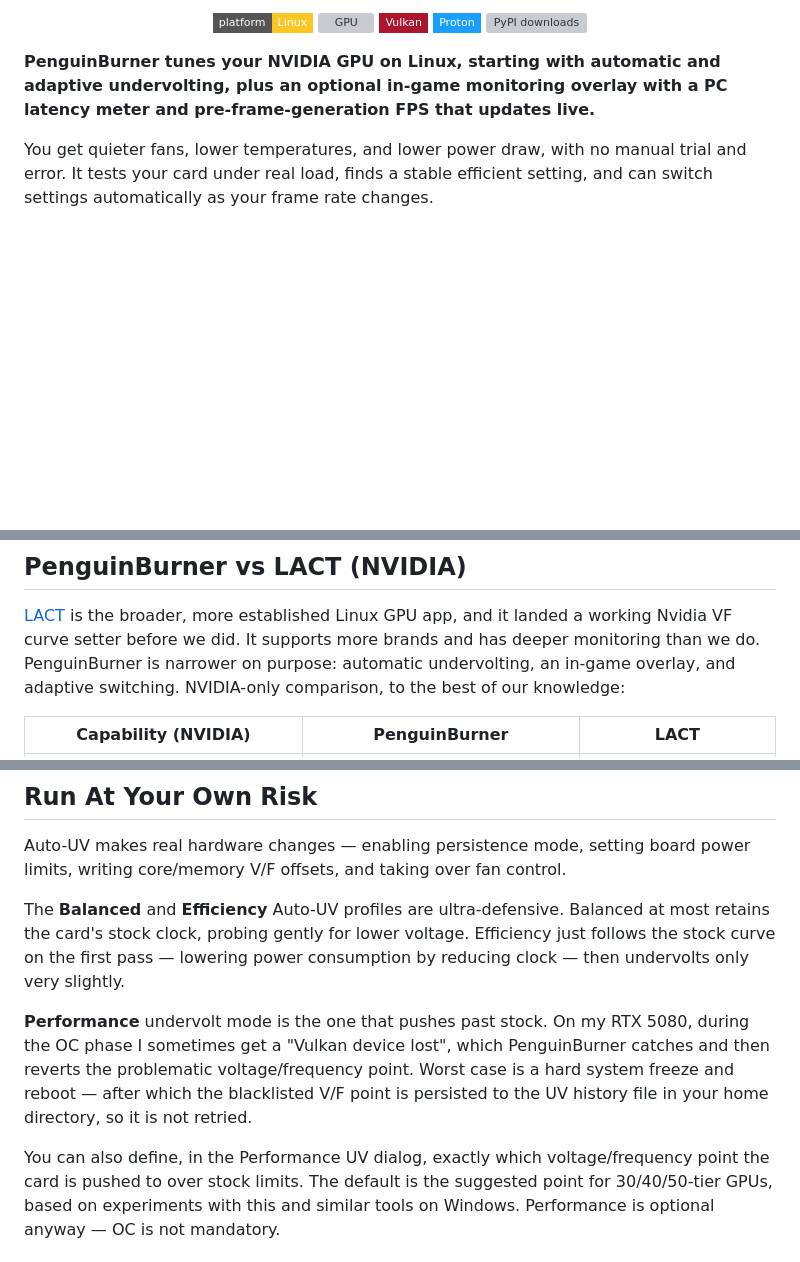
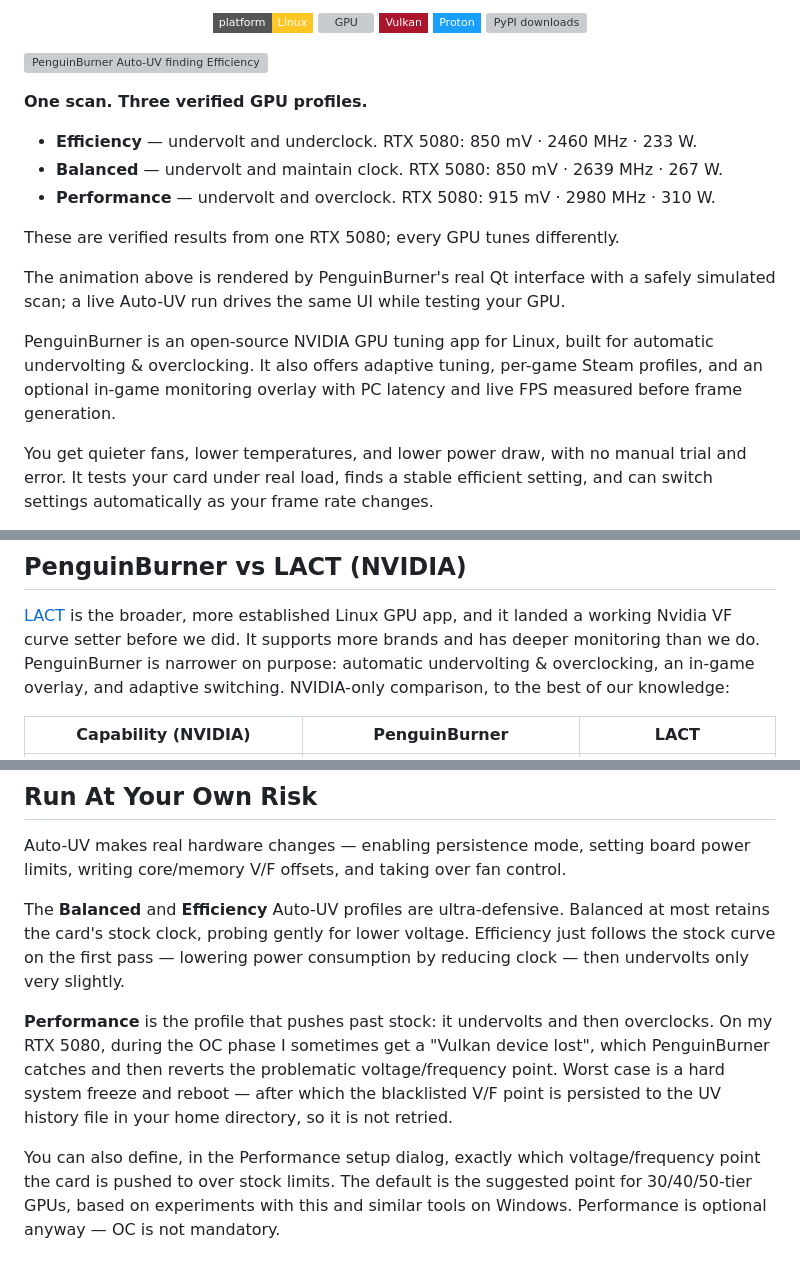
Before and after one commit to Ernold11/PenguinBurner, a Markdown page: README.md, 3 parts joined by grey strips. Rendered like a GitHub page; badges without logos; blank space fills up the shorter version; grey boxes are pictures that could not be loaded.

Commit message:
Show Auto-UV workflow in README
Co-Authored-By: Codex <noreply@openai.com>

```diff
--- a/README.md
+++ b/README.md
@@ -18,9 +17,24 @@
   <a href="https://pepy.tech/project/penguin-burner"><img alt="PyPI downloads" src="https://img.shields.io/pepy/dt/penguin-burner?style=flat-square&logo=pypi&logoColor=white&label=PyPI%20downloads"></a>
 </p>
 
-**PenguinBurner tunes your NVIDIA GPU on Linux, starting with
-automatic and adaptive undervolting, plus an optional in-game monitoring overlay
-with a PC latency meter and pre-frame-generation FPS that updates live.**
+![PenguinBurner Auto-UV finding Efficiency, Balanced, and Performance curves in one scan](docs/assets/auto-uv-full-scan-demo.gif)
+
+**One scan. Three verified GPU profiles.**
+
+- **Efficiency** — undervolt and underclock. RTX 5080: 850 mV · 2460 MHz · 233 W.
+- **Balanced** — undervolt and maintain clock. RTX 5080: 850 mV · 2639 MHz · 267 W.
+- **Performance** — undervolt and overclock. RTX 5080: 915 mV · 2980 MHz · 310 W.
+
+These are verified results from one RTX 5080; every GPU tunes differently.
+
+The animation above is rendered by PenguinBurner's real Qt interface with a
+safely simulated scan; a live Auto-UV run drives the same UI while testing your
+GPU.
+
+PenguinBurner is an open-source NVIDIA GPU tuning app for Linux, built for
+automatic undervolting & overclocking. It also offers adaptive tuning, per-game
+Steam profiles, and an optional in-game monitoring overlay with PC latency and
+live FPS measured before frame generation.
 
 You get quieter fans, lower temperatures, and lower power draw, with no manual
 trial and error. It tests your card under real load, finds a stable efficient
@@ -152,8 +166,8 @@ enable or disable the wrapper across your whole library at once.
 [LACT](https://github.com/ilya-zlobintsev/LACT) is the broader, more established
 Linux GPU app, and it landed a working Nvidia VF curve setter before we did. It
 supports more brands and has deeper monitoring than we do. PenguinBurner is
-narrower on purpose: automatic undervolting, an in-game overlay, and adaptive
-switching. NVIDIA-only comparison, to the best of our knowledge:
+narrower on purpose: automatic undervolting & overclocking, an in-game overlay,
+and adaptive switching. NVIDIA-only comparison, to the best of our knowledge:
 
 | Capability (NVIDIA) | PenguinBurner | LACT |
 | --- | :---: | :---: |
@@ -274,13 +288,14 @@ Balanced at most retains the card's stock clock, probing gently for lower
 voltage. Efficiency just follows the stock curve on the first pass — lowering
 power consumption by reducing clock — then undervolts only very slightly.
 
-**Performance** undervolt mode is the one that pushes past stock. On my RTX 5080,
-during the OC phase I sometimes get a "Vulkan device lost", which PenguinBurner
-catches and then reverts the problematic voltage/frequency point. Worst case is
-a hard system freeze and reboot — after which the blacklisted V/F point is
-persisted to the UV history file in your home directory, so it is not retried.
+**Performance** is the profile that pushes past stock: it undervolts and then
+overclocks. On my RTX 5080, during the OC phase I sometimes get a "Vulkan device
+lost", which PenguinBurner catches and then reverts the problematic
+voltage/frequency point. Worst case is a hard system freeze and reboot — after
+which the blacklisted V/F point is persisted to the UV history file in your home
+directory, so it is not retried.
 
-You can also define, in the Performance UV dialog, exactly which
+You can also define, in the Performance setup dialog, exactly which
 voltage/frequency point the card is pushed to over stock limits. The default is
 the suggested point for 30/40/50-tier GPUs, based on experiments with this and
 similar tools on Windows. Performance is optional anyway — OC is not mandatory.
```
Also changed, not shown: other parts of README.md (+2 -3 lines), docs/assets/auto-uv-full-scan-demo-poster.png (added), 3 other files.
